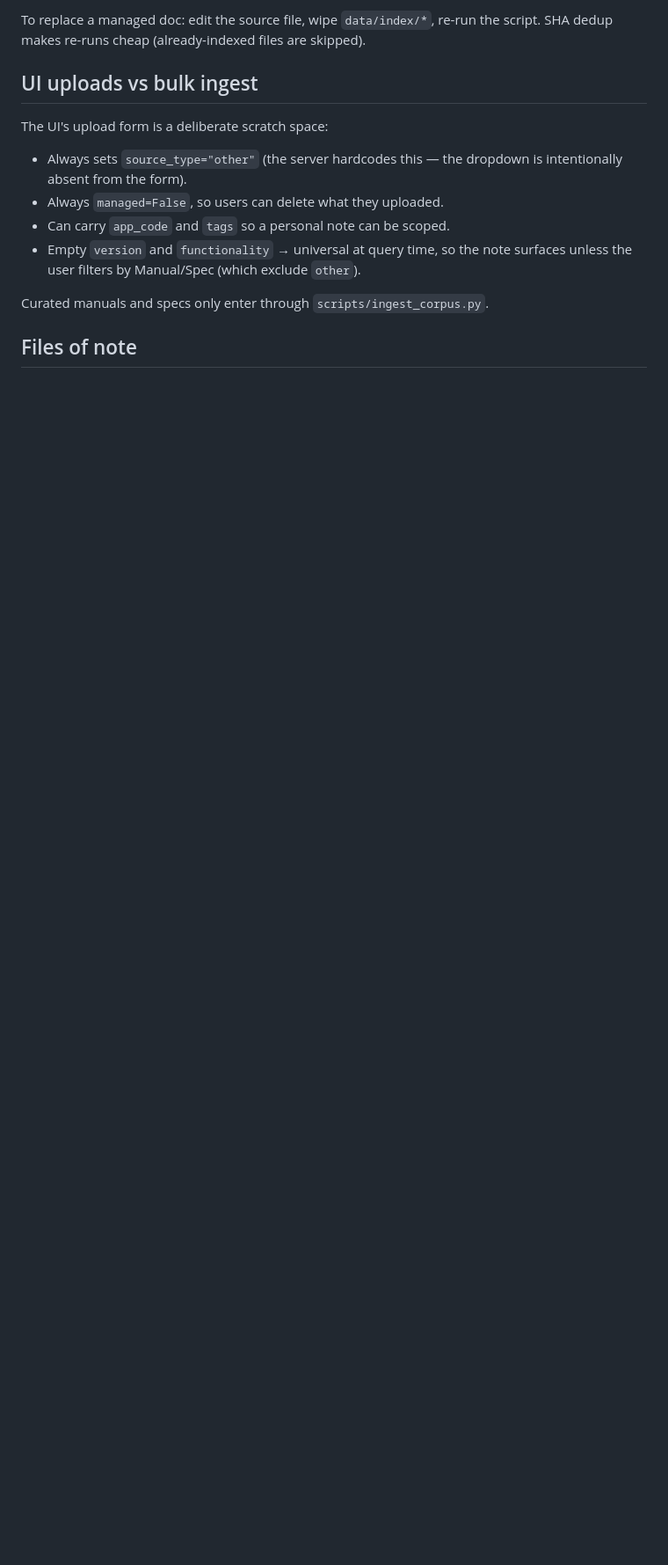
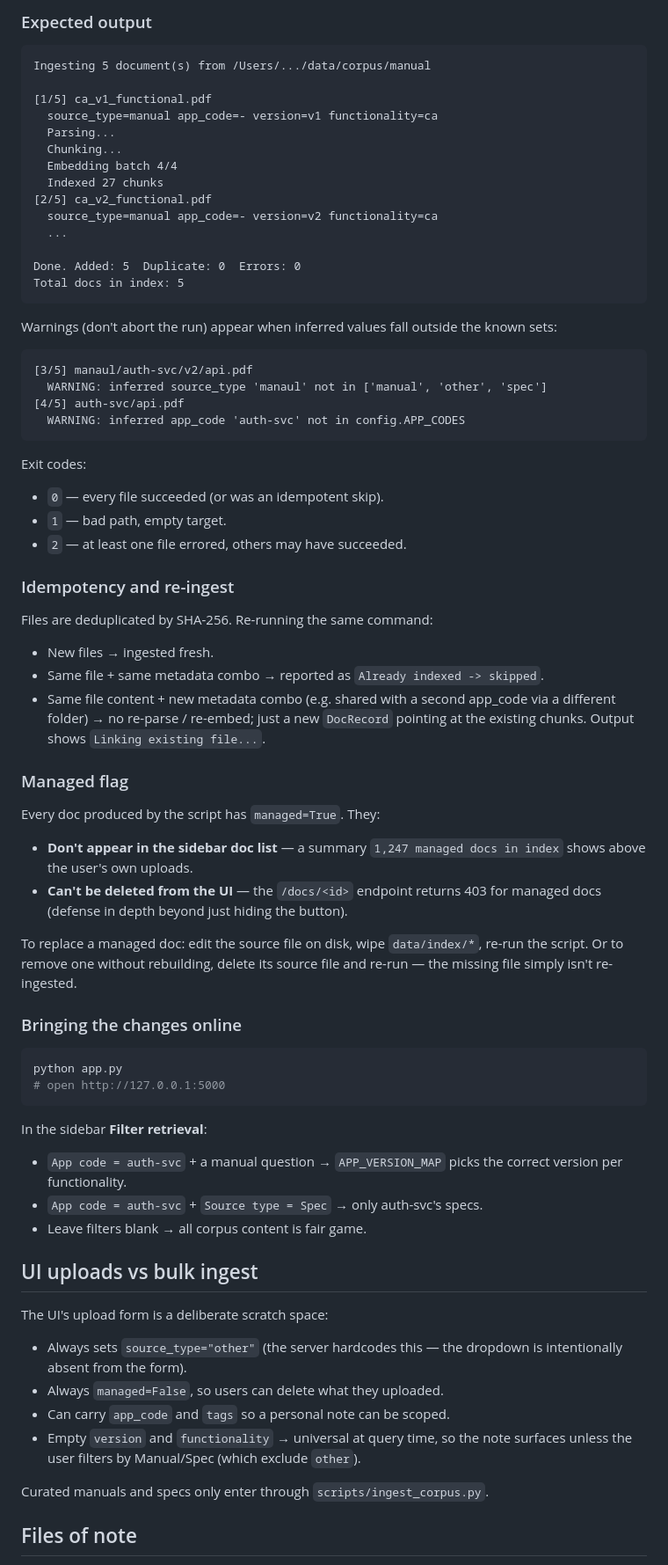
Before and after one commit to ycstevenwong/rag, a Markdown page: README.md, the part around one of its changes. Shown at 88% size. Drawn GitHub-style; blank space fills up the shorter version.

````diff
--- a/README.md
+++ b/README.md
@@ -166,6 +207,73 @@ Bulk-ingested docs are marked `managed=True`. They:
 
-To replace a managed doc: edit the source file, wipe `data/index/*`, re-run the
-script. SHA dedup makes re-runs cheap (already-indexed files are skipped).
+### Expected output
+
+```
+Ingesting 5 document(s) from /Users/.../data/corpus/manual
+
+[1/5] ca_v1_functional.pdf
+  source_type=manual app_code=- version=v1 functionality=ca
+  Parsing...
+  Chunking...
+  Embedding batch 4/4
+  Indexed 27 chunks
+[2/5] ca_v2_functional.pdf
+  source_type=manual app_code=- version=v2 functionality=ca
+  ...
+
+Done. Added: 5  Duplicate: 0  Errors: 0
+Total docs in index: 5
+```
+
+Warnings (don't abort the run) appear when inferred values fall outside the
+known sets:
+
+```
+[3/5] manaul/auth-svc/v2/api.pdf
+  WARNING: inferred source_type 'manaul' not in ['manual', 'other', 'spec']
+[4/5] auth-svc/api.pdf
+  WARNING: inferred app_code 'auth-svc' not in config.APP_CODES
+```
+
+Exit codes:
+- `0` — every file succeeded (or was an idempotent skip).
+- `1` — bad path, empty target.
+- `2` — at least one file errored, others may have succeeded.
+
+### Idempotency and re-ingest
+
+Files are deduplicated by SHA-256. Re-running the same command:
+
+- New files → ingested fresh.
+- Same file + same metadata combo → reported as `Already indexed -> skipped`.
+- Same file content + new metadata combo (e.g. shared with a second app_code
+  via a different folder) → no re-parse / re-embed; just a new `DocRecord`
+  pointing at the existing chunks. Output shows `Linking existing file...`.
+
+### Managed flag
+
+Every doc produced by the script has `managed=True`. They:
+
+- **Don't appear in the sidebar doc list** — a summary
+  `1,247 managed docs in index` shows above the user's own uploads.
+- **Can't be deleted from the UI** — the `/docs/<id>` endpoint returns 403 for
+  managed docs (defense in depth beyond just hiding the button).
+
+To replace a managed doc: edit the source file on disk, wipe `data/index/*`,
+re-run the script. Or to remove one without rebuilding, delete its source file
+and re-run — the missing file simply isn't re-ingested.
+
+### Bringing the changes online
+
+```bash
+python app.py
+# open http://127.0.0.1:5000
+```
+
+In the sidebar **Filter retrieval**:
+- `App code = auth-svc` + a manual question → `APP_VERSION_MAP` picks the
+  correct version per functionality.
+- `App code = auth-svc` + `Source type = Spec` → only auth-svc's specs.
+- Leave filters blank → all corpus content is fair game.
 
 ## UI uploads vs bulk ingest
 
````
Also changed, not shown: other parts of README.md (+55 -14 lines).
